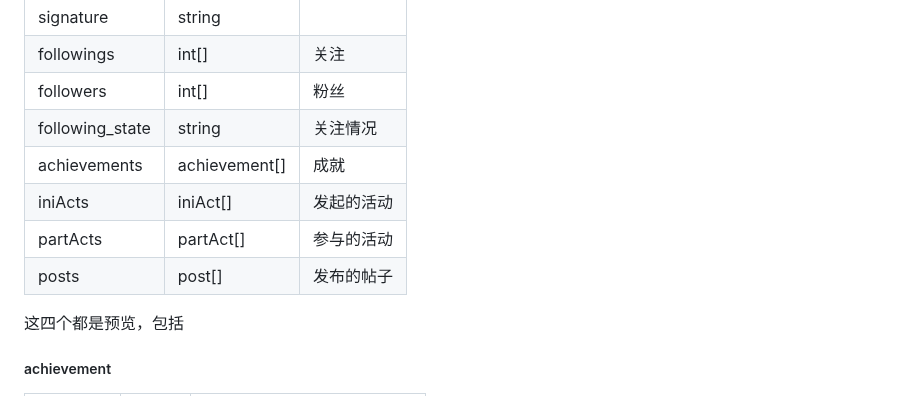
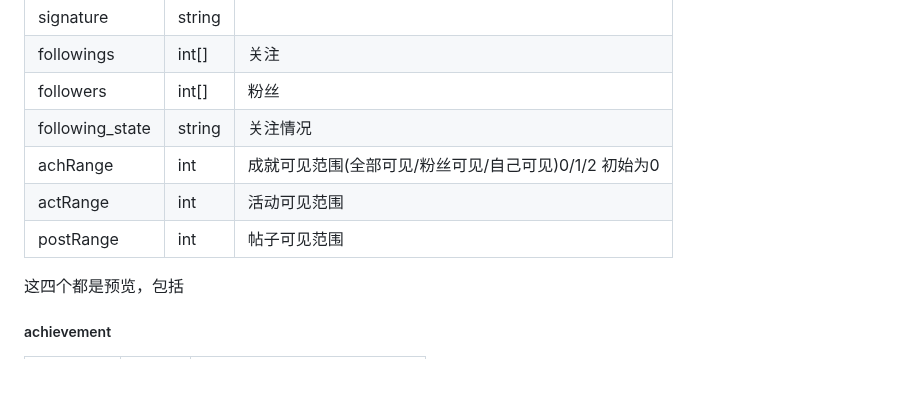
Before and after one commit to LCCCCCCCCCCCCCCCCCCCCC/A02-HealTHU, a Markdown page: API文档.md, the part around the change. Drawn GitHub-style; blank space fills up the shorter version.

Commit message:
活动添加bug

```diff
--- a/API文档.md
+++ b/API文档.md
@@ -364,10 +364,9 @@ wx.request({
 |followings|int[]|关注|
 |followers|int[]|粉丝|
 |following_state|string|关注情况|
-|achievements|achievement[]|成就|
-|iniActs|iniAct[]|发起的活动|
-|partActs|partAct[]|参与的活动|
-|posts|post[]|发布的帖子|
+|achRange|int|成就可见范围(全部可见/粉丝可见/自己可见)0/1/2 初始为0|
+|actRange|int|活动可见范围|
+|postRange|int|帖子可见范围|
 
 这四个都是预览，包括
 ##### achievement
```
